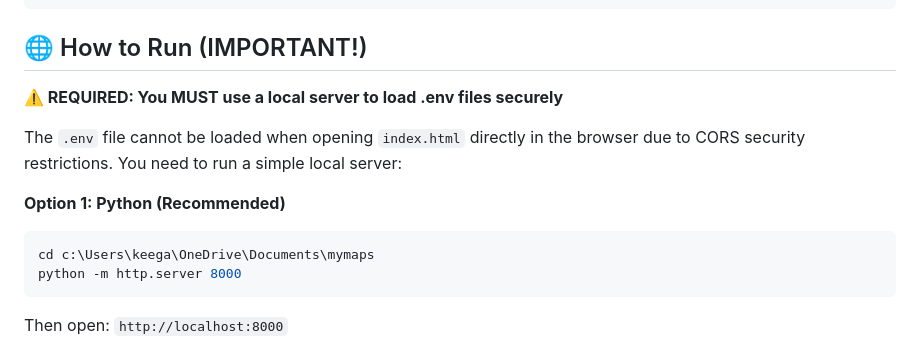
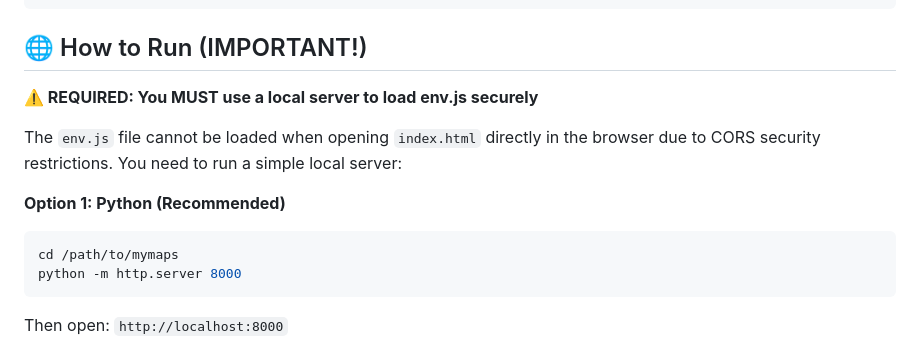
Before and after one commit to sportomax1/mymaps, a Markdown page: readme.md, the part around the change. GitHub-like rendering.

Commit message:
Fix documentation inconsistencies - correct file references
Co-authored-by: sportomax1 <221710528+sportomax1@users.noreply.github.com>

````diff
--- a/readme.md
+++ b/readme.md
@@ -58,13 +58,13 @@ mymaps/
 
 ## 🌐 How to Run (IMPORTANT!)
 
-**⚠️ REQUIRED: You MUST use a local server to load .env files securely**
+**⚠️ REQUIRED: You MUST use a local server to load env.js securely**
 
-The `.env` file cannot be loaded when opening `index.html` directly in the browser due to CORS security restrictions. You need to run a simple local server:
+The `env.js` file cannot be loaded when opening `index.html` directly in the browser due to CORS security restrictions. You need to run a simple local server:
 
 **Option 1: Python (Recommended)**
 ```bash
-cd c:\Users\keega\OneDrive\Documents\mymaps
+cd /path/to/mymaps
 python -m http.server 8000
 ```
 Then open: `http://localhost:8000`
````
